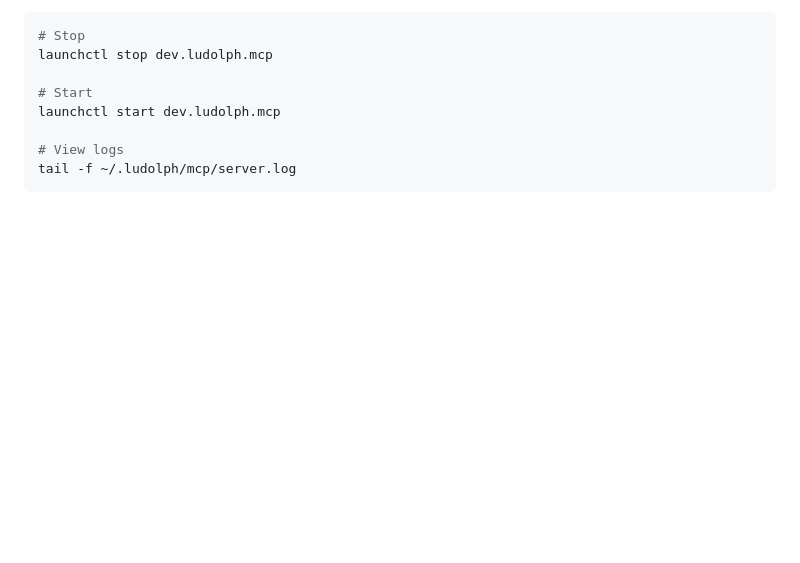
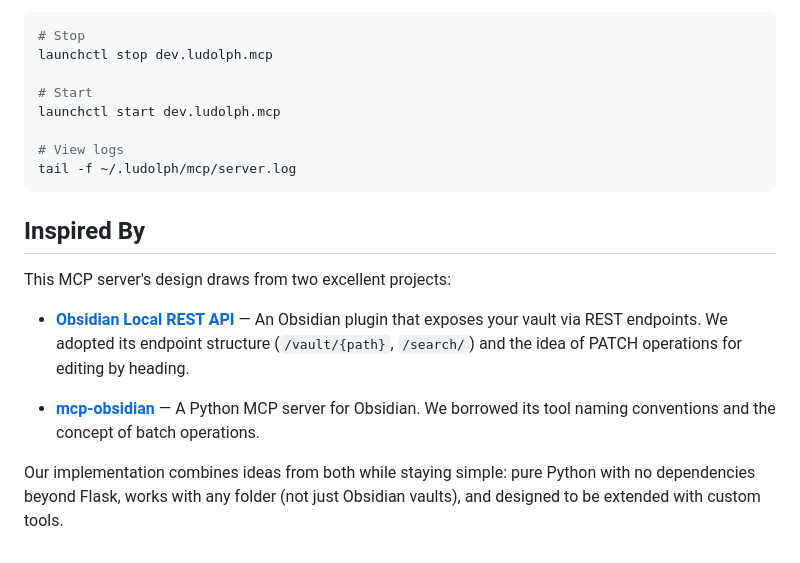
Before and after one commit to evannagle/ludolph, a Markdown page: src/mcp/README.md, the part around the change. Rendered like a GitHub page; blank space fills up the shorter version.

Commit message:
docs: add credits for reference implementations

````diff
--- a/src/mcp/README.md
+++ b/src/mcp/README.md
@@ -477,3 +477,13 @@ launchctl start dev.ludolph.mcp
 # View logs
 tail -f ~/.ludolph/mcp/server.log
 ```
+
+## Inspired By
+
+This MCP server's design draws from two excellent projects:
+
+- **[Obsidian Local REST API](https://github.com/coddingtonbear/obsidian-local-rest-api)** — An Obsidian plugin that exposes your vault via REST endpoints. We adopted its endpoint structure (`/vault/{path}`, `/search/`) and the idea of PATCH operations for editing by heading.
+
+- **[mcp-obsidian](https://github.com/bitbonsai/mcp-obsidian)** — A Python MCP server for Obsidian. We borrowed its tool naming conventions and the concept of batch operations.
+
+Our implementation combines ideas from both while staying simple: pure Python with no dependencies beyond Flask, works with any folder (not just Obsidian vaults), and designed to be extended with custom tools.
````
